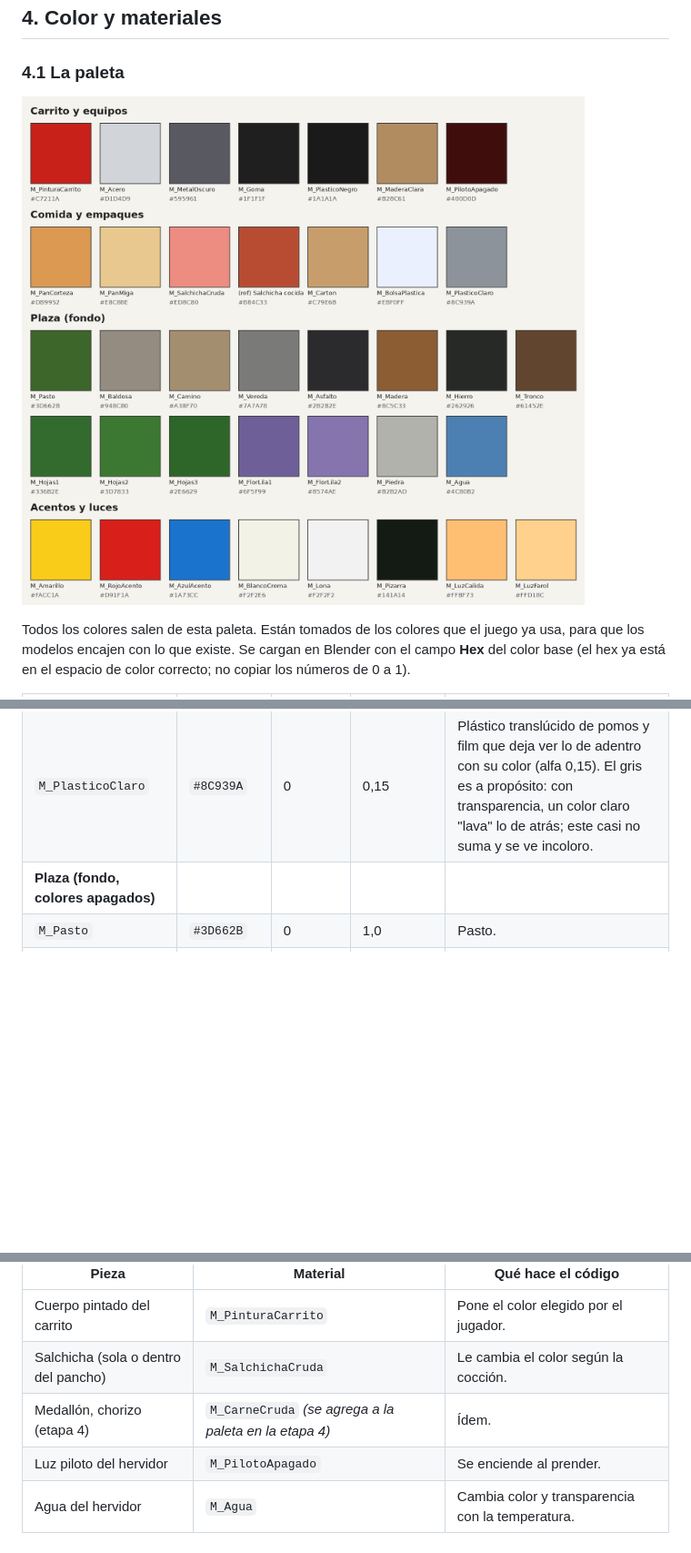
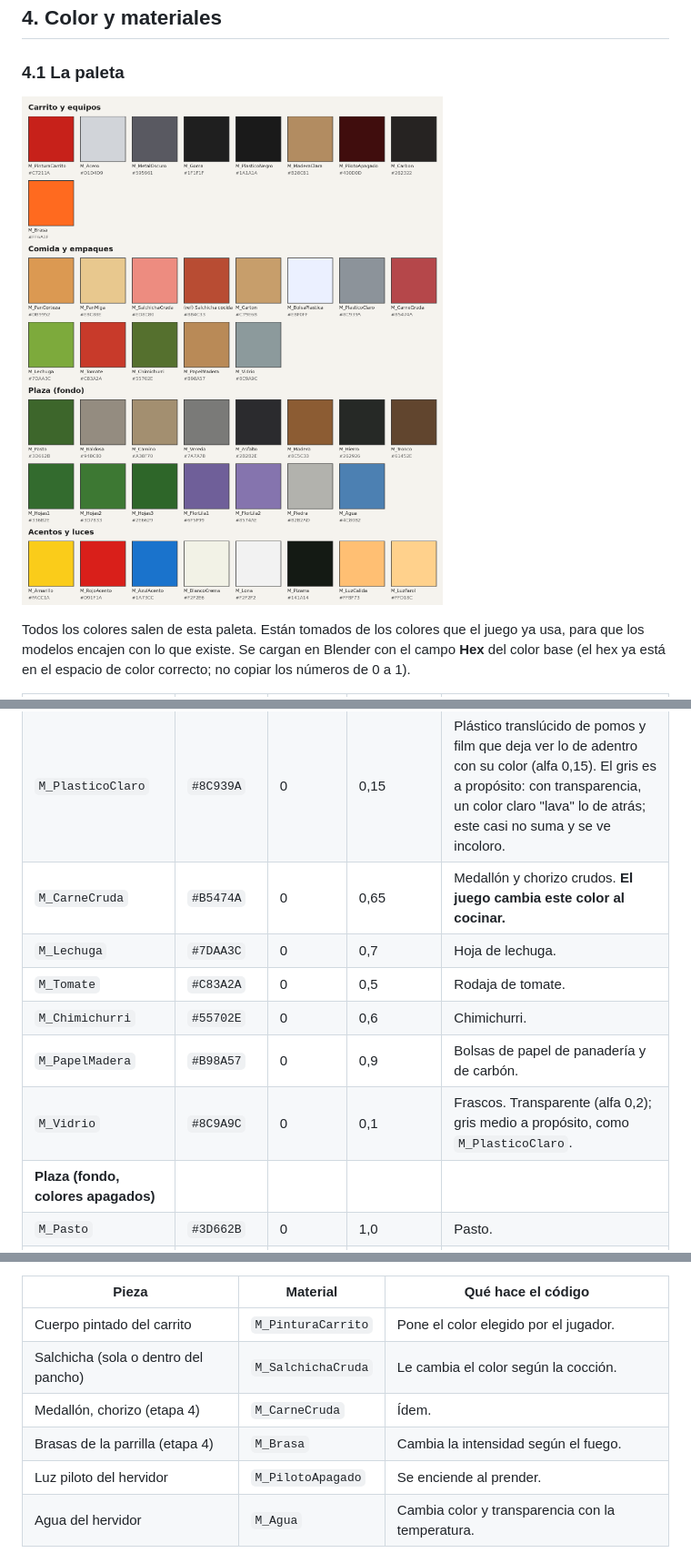
Before and after one commit to nazarenoalt/fast-food-simulator, a Markdown page: docs/arte/guia-modelado-3d.md, 3 parts joined by grey strips. Shown at 91% size. Rendered like a GitHub page; pictures changed too: docs/arte/paleta.png; blank space fills up the shorter version.

Commit message:
Paleta: colores de la etapa 4 (guía v1.7)
Carne cruda, lechuga, tomate, chimichurri, papel madera, vidrio, carbón y brasa.

Co-Authored-By: Claude Opus 5.5 <noreply@anthropic.com>
Claude-Session: https://claude.ai/code/session_01HjM8QSzeKUircBU4mCxhsR

```diff
--- a/docs/arte/guia-modelado-3d.md
+++ b/docs/arte/guia-modelado-3d.md
@@ -239,6 +241,12 @@ base (el hex ya está en el espacio de color correcto; no copiar los números de
 | `M_Carton` | `#C79E6B` | 0 | 0,9 | Bandejas, cajas de cartón. |
 | `M_BolsaPlastica` | `#EBF0FF` | 0 | 0,3 | Bolsas. Transparente (alfa 0,35). |
 | `M_PlasticoClaro` | `#8C939A` | 0 | 0,15 | Plástico translúcido de pomos y film que deja ver lo de adentro con su color (alfa 0,15). El gris es a propósito: con transparencia, un color claro "lava" lo de atrás; este casi no suma y se ve incoloro. |
+| `M_CarneCruda` | `#B5474A` | 0 | 0,65 | Medallón y chorizo crudos. **El juego cambia este color al cocinar.** |
+| `M_Lechuga` | `#7DAA3C` | 0 | 0,7 | Hoja de lechuga. |
+| `M_Tomate` | `#C83A2A` | 0 | 0,5 | Rodaja de tomate. |
+| `M_Chimichurri` | `#55702E` | 0 | 0,6 | Chimichurri. |
+| `M_PapelMadera` | `#B98A57` | 0 | 0,9 | Bolsas de papel de panadería y de carbón. |
+| `M_Vidrio` | `#8C9A9C` | 0 | 0,1 | Frascos. Transparente (alfa 0,2); gris medio a propósito, como `M_PlasticoClaro`. |
 | **Plaza (fondo, colores apagados)** |||||
 | `M_Pasto` | `#3D662B` | 0 | 1,0 | Pasto. |
 | `M_Baldosa` | `#948C80` | 0 | 0,9 | Baldosas de la plaza. |
@@ -298,7 +306,8 @@ con su material propio, para que el código las encuentre por nombre:
 |---|---|---|
 | Cuerpo pintado del carrito | `M_PinturaCarrito` | Pone el color elegido por el jugador. |
 | Salchicha (sola o dentro del pancho) | `M_SalchichaCruda` | Le cambia el color según la cocción. |
-| Medallón, chorizo (etapa 4) | `M_CarneCruda` *(se agrega a la paleta en la etapa 4)* | Ídem. |
+| Medallón, chorizo (etapa 4) | `M_CarneCruda` | Ídem. |
+| Brasas de la parrilla (etapa 4) | `M_Brasa` | Cambia la intensidad según el fuego. |
 | Luz piloto del hervidor | `M_PilotoApagado` | Se enciende al prender. |
 | Agua del hervidor | `M_Agua` | Cambia color y transparencia con la temperatura. |
 
```
Also changed, not shown: other parts of docs/arte/guia-modelado-3d.md (+3 -0 lines), docs/arte/revisiones/cartel_plaza.jpg (added), docs/arte/revisiones/tobogan.jpg (added), 6 other files.
